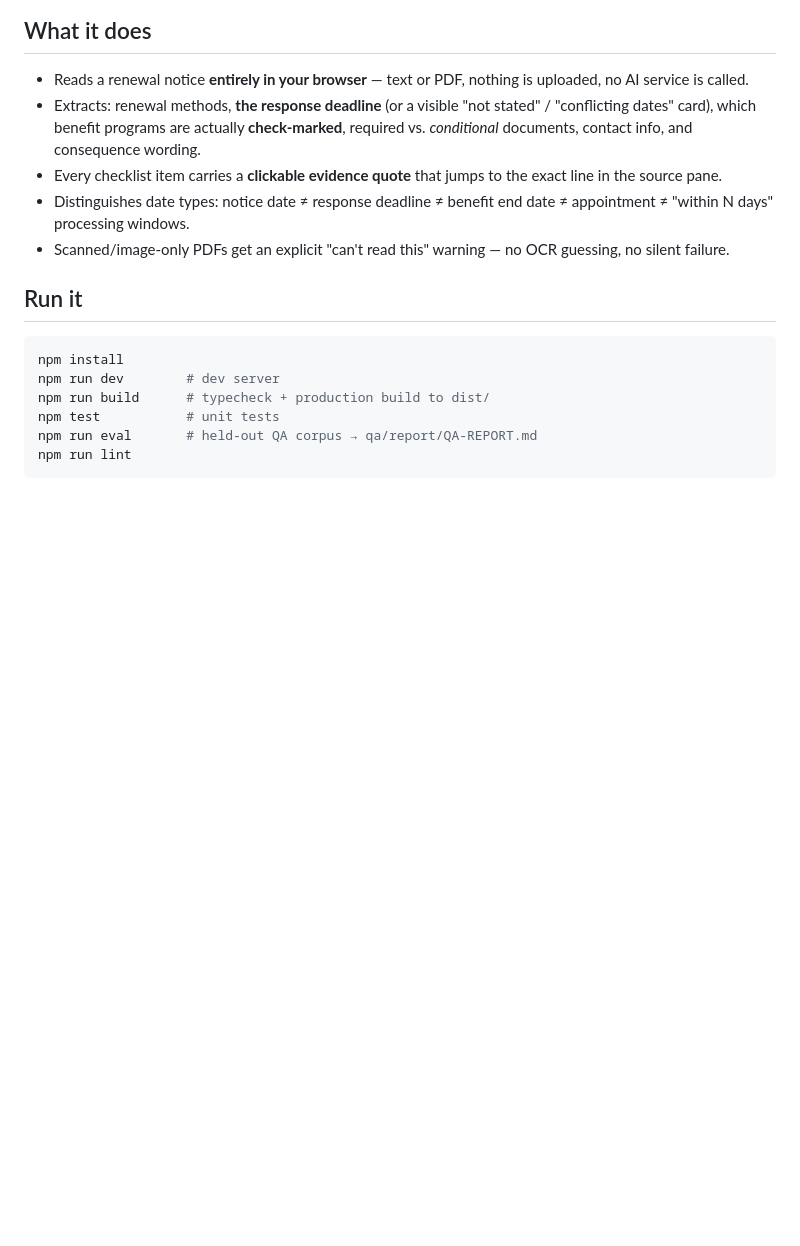
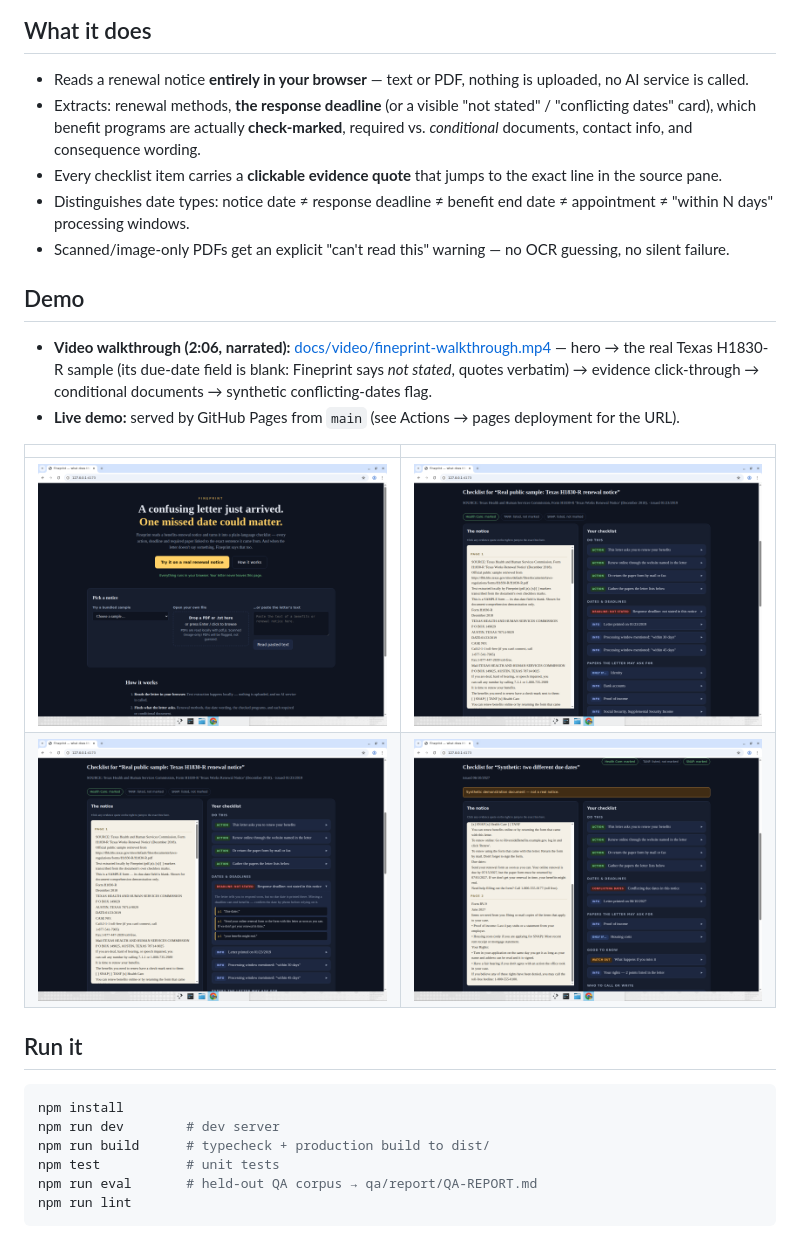
Before and after one commit to sharonbasovich/fineprint-warriorhacks, a Markdown page: README.md, the part around the change. Rendered like a GitHub page; pictures changed too: docs/screenshots/deadline-not-stated.png (added), docs/screenshots/hero.png (added), docs/screenshots/official-checklist.png (added); blank space fills up the shorter version.

Commit message:
Add narrated walkthrough video, screenshots, and demo section
Co-Authored-By: Devin AI <158243242+devin-ai-integration[bot]@users.noreply.github.com>

```diff
--- a/README.md
+++ b/README.md
@@ -15,6 +15,16 @@ Benefit renewal letters bury the important parts — a due date, a checked box,
 - Every checklist item carries a **clickable evidence quote** that jumps to the exact line in the source pane.
 - Distinguishes date types: notice date ≠ response deadline ≠ benefit end date ≠ appointment ≠ "within N days" processing windows.
 - Scanned/image-only PDFs get an explicit "can't read this" warning — no OCR guessing, no silent failure.
+
+## Demo
+
+- **Video walkthrough (2:06, narrated):** [docs/video/fineprint-walkthrough.mp4](docs/video/fineprint-walkthrough.mp4) — hero → the real Texas H1830-R sample (its due-date field is blank: Fineprint says *not stated*, quotes verbatim) → evidence click-through → conditional documents → synthetic conflicting-dates flag.
+- **Live demo:** served by GitHub Pages from `main` (see Actions → pages deployment for the URL).
+
+| | |
+|---|---|
+| ![hero](docs/screenshots/hero.png) | ![official checklist](docs/screenshots/official-checklist.png) |
+| ![blank due date refused](docs/screenshots/deadline-not-stated.png) | ![synthetic conflict flagged](docs/screenshots/synthetic-conflict.png) |
 
 ## Run it
 
```
Also changed, not shown: 1 other file.
